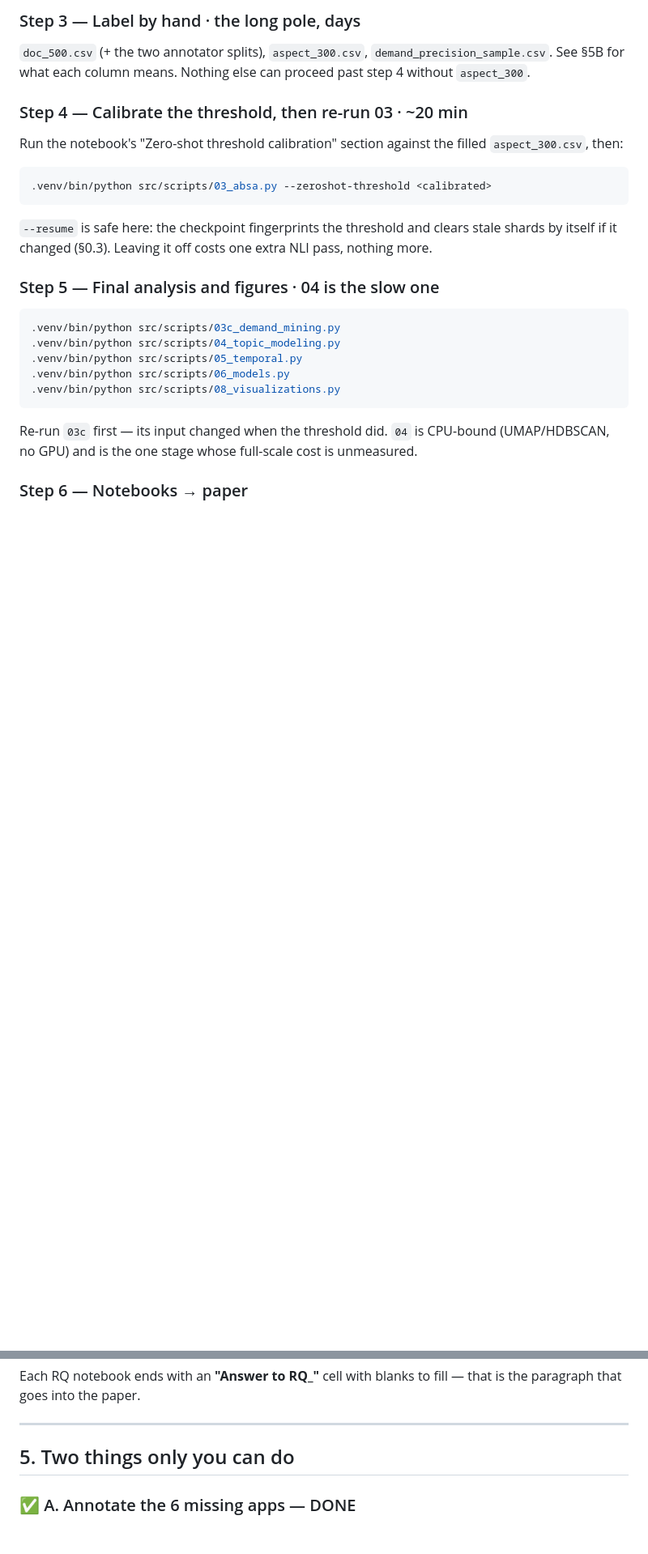
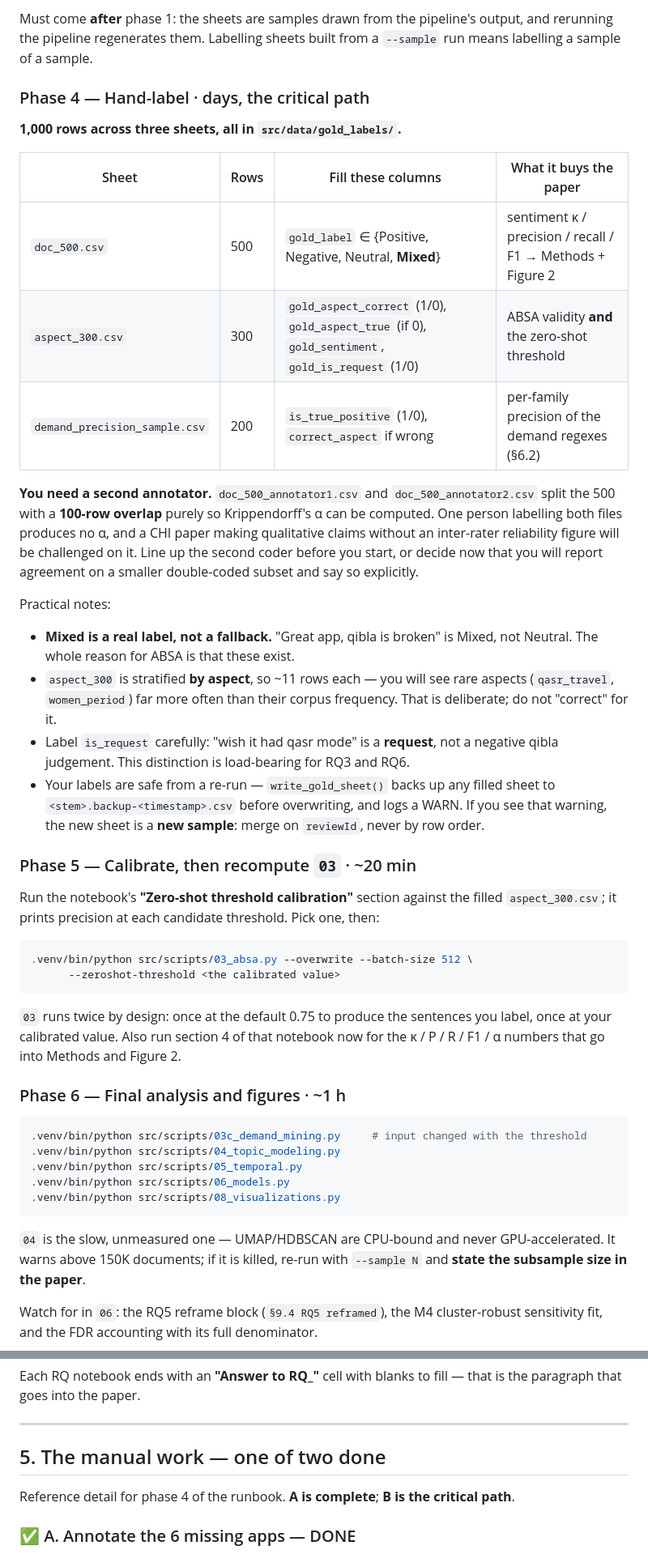
Before and after one commit to TawhidUmar9/Salat-App-Research, a Markdown page: EXECUTION_GUIDE.md, 2 parts joined by grey strips. Shown at 81% size. Rendered like a GitHub page; blank space fills up the shorter version.

````diff
--- a/EXECUTION_GUIDE.md
+++ b/EXECUTION_GUIDE.md
@@ -37,30 +78,48 @@ uv pip install jupytext jupyter
 ```
 
-### Step 3 — Label by hand  ·  the long pole, days
+Must come **after** phase 1: the sheets are samples drawn from the pipeline's output, and rerunning the pipeline regenerates them. Labelling sheets built from a `--sample` run means labelling a sample of a sample.
 
-`doc_500.csv` (+ the two annotator splits), `aspect_300.csv`, `demand_precision_sample.csv`. See §5B for what each column means. Nothing else can proceed past step 4 without `aspect_300`.
+### Phase 4 — Hand-label  ·  days, the critical path
 
-### Step 4 — Calibrate the threshold, then re-run 03  ·  ~20 min
+**1,000 rows across three sheets, all in `src/data/gold_labels/`.**
 
-Run the notebook's "Zero-shot threshold calibration" section against the filled `aspect_300.csv`, then:
+| Sheet | Rows | Fill these columns | What it buys the paper |
+|---|---|---|---|
+| `doc_500.csv` | 500 | `gold_label` ∈ {Positive, Negative, Neutral, **Mixed**} | sentiment κ / precision / recall / F1 → Methods + Figure 2 |
+| `aspect_300.csv` | 300 | `gold_aspect_correct` (1/0), `gold_aspect_true` (if 0), `gold_sentiment`, `gold_is_request` (1/0) | ABSA validity **and** the zero-shot threshold |
+| `demand_precision_sample.csv` | 200 | `is_true_positive` (1/0), `correct_aspect` if wrong | per-family precision of the demand regexes (§6.2) |
+
+**You need a second annotator.** `doc_500_annotator1.csv` and `doc_500_annotator2.csv` split the 500 with a **100-row overlap** purely so Krippendorff's α can be computed. One person labelling both files produces no α, and a CHI paper making qualitative claims without an inter-rater reliability figure will be challenged on it. Line up the second coder before you start, or decide now that you will report agreement on a smaller double-coded subset and say so explicitly.
+
+Practical notes:
+
+- **Mixed is a real label, not a fallback.** "Great app, qibla is broken" is Mixed, not Neutral. The whole reason for ABSA is that these exist.
+- `aspect_300` is stratified **by aspect**, so ~11 rows each — you will see rare aspects (`qasr_travel`, `women_period`) far more often than their corpus frequency. That is deliberate; do not "correct" for it.
+- Label `is_request` carefully: "wish it had qasr mode" is a **request**, not a negative qibla judgement. This distinction is load-bearing for RQ3 and RQ6.
+- Your labels are safe from a re-run — `write_gold_sheet()` backs up any filled sheet to `<stem>.backup-<timestamp>.csv` before overwriting, and logs a WARN. If you see that warning, the new sheet is a **new sample**: merge on `reviewId`, never by row order.
+
+### Phase 5 — Calibrate, then recompute `03`  ·  ~20 min
+
+Run the notebook's **"Zero-shot threshold calibration"** section against the filled `aspect_300.csv`; it prints precision at each candidate threshold. Pick one, then:
 
 ```bash
-.venv/bin/python src/scripts/03_absa.py --zeroshot-threshold <calibrated>
+.venv/bin/python src/scripts/03_absa.py --overwrite --batch-size 512 \
+      --zeroshot-threshold <the calibrated value>
 ```
 
-`--resume` is safe here: the checkpoint fingerprints the threshold and clears stale shards by itself if it changed (§0.3). Leaving it off costs one extra NLI pass, nothing more.
+`03` runs twice by design: once at the default 0.75 to produce the sentences you label, once at your calibrated value. Also run section 4 of that notebook now for the κ / P / R / F1 / α numbers that go into Methods and Figure 2.
 
-### Step 5 — Final analysis and figures  ·  04 is the slow one
+### Phase 6 — Final analysis and figures  ·  ~1 h
 
 ```bash
-.venv/bin/python src/scripts/03c_demand_mining.py
+.venv/bin/python src/scripts/03c_demand_mining.py     # input changed with the threshold
 .venv/bin/python src/scripts/04_topic_modeling.py
 .venv/bin/python src/scripts/05_temporal.py
 .venv/bin/python src/scripts/06_models.py
 .venv/bin/python src/scripts/08_visualizations.py
 ```
 
-Re-run `03c` first — its input changed when the threshold did. `04` is CPU-bound (UMAP/HDBSCAN, no GPU) and is the one stage whose full-scale cost is unmeasured.
+`04` is the slow, unmeasured one — UMAP/HDBSCAN are CPU-bound and never GPU-accelerated. It warns above 150K documents; if it is killed, re-run with `--sample N` and **state the subsample size in the paper**.
 
-### Step 6 — Notebooks → paper
+Watch for in `06`: the RQ5 reframe block (`§9.4 RQ5 reframed`), the M4 cluster-robust sensitivity fit, and the FDR accounting with its full denominator.
 
@@ -383,7 +423,9 @@ Each RQ notebook ends with an **"Answer to RQ_"** cell with blanks to fill — t
 
 ---
 
-## 5. Two things only you can do
+## 5. The manual work — one of two done
+
+Reference detail for phase 4 of the runbook. **A is complete**; **B is the critical path**.
 
 ### ✅ A. Annotate the 6 missing apps — DONE
 
````
Also changed, not shown: other parts of EXECUTION_GUIDE.md (+66 -44 lines).
